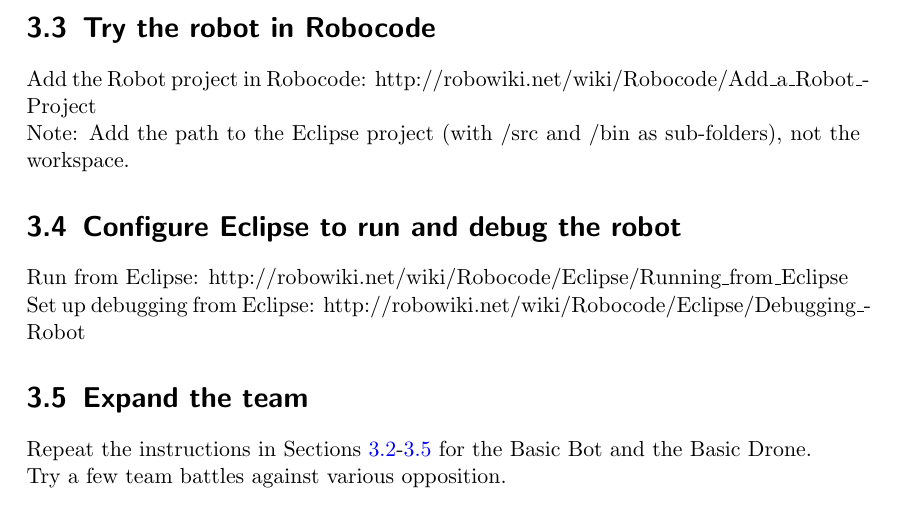
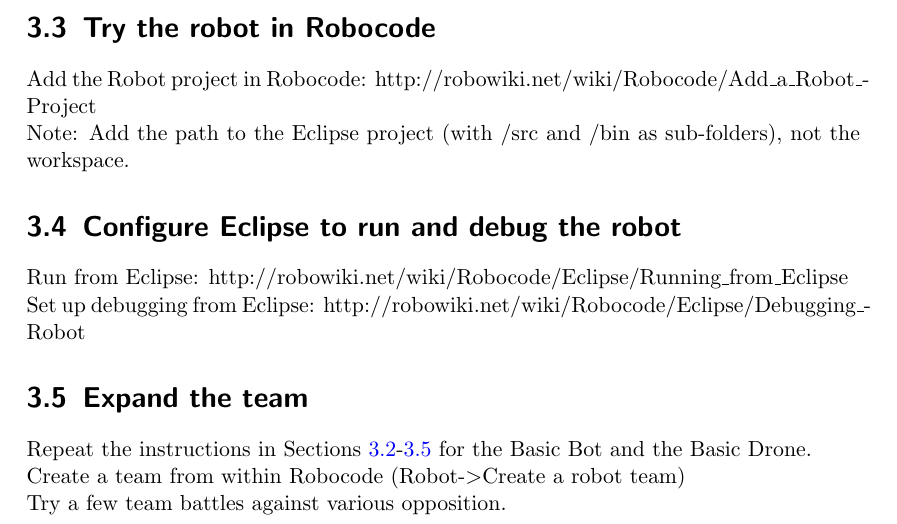
Before and after one commit to lunduniversity/introsofteng, a LaTeX document (project/rumble/Lab1.tex): part of page 5 of 6, cut so that both start at the same text. Compiled offline with pdfLaTeX.

Commit message:
Added team creation as explicit step

```diff
--- a/project/rumble/Lab1.tex
+++ b/project/rumble/Lab1.tex
@@ -105,6 +105,7 @@
 
 \section{Expand the team} \label{sec:expand}
 Repeat the instructions in Sections~\ref{sec:develop}-\ref{sec:expand} for the Basic Bot and the Basic Drone.\\
+Create a team from within Robocode (Robot-$>$Create a robot team)\\
 Try a few team battles against various opposition.
 
 \chapter{After the lab}
```
